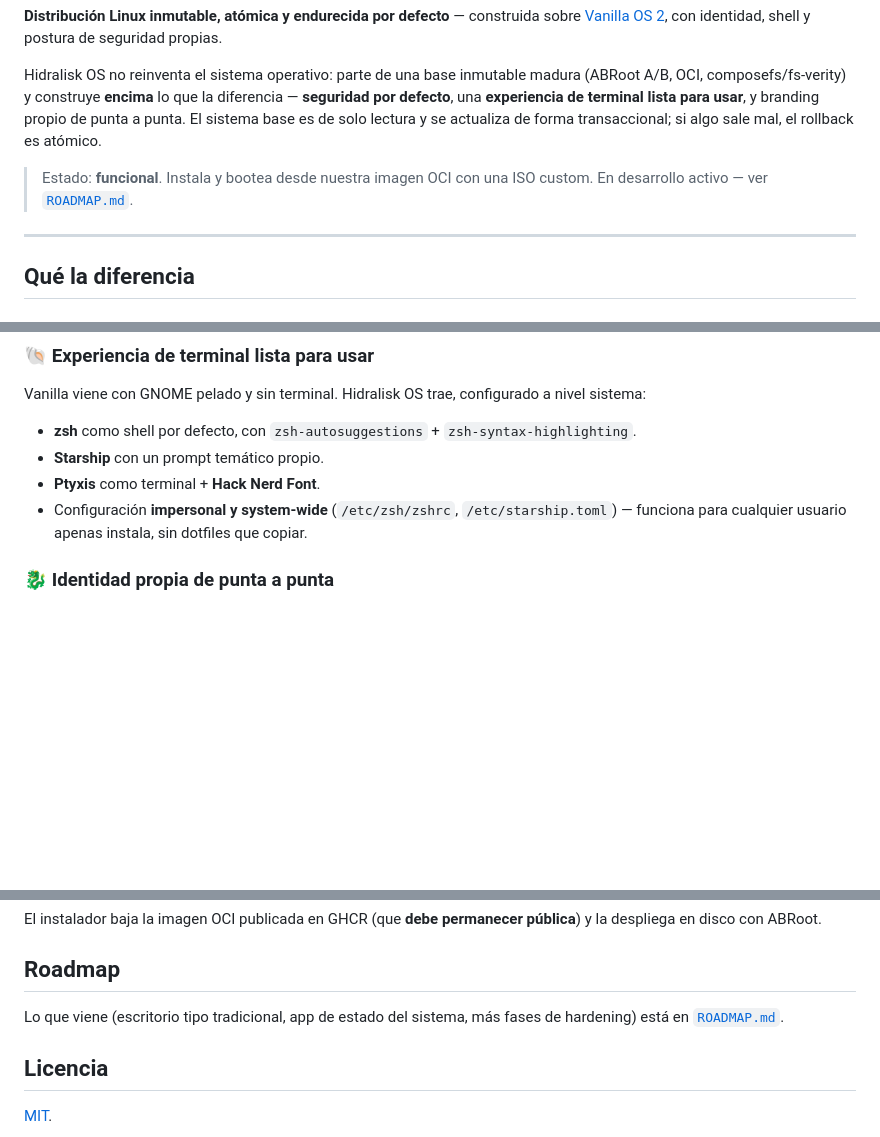
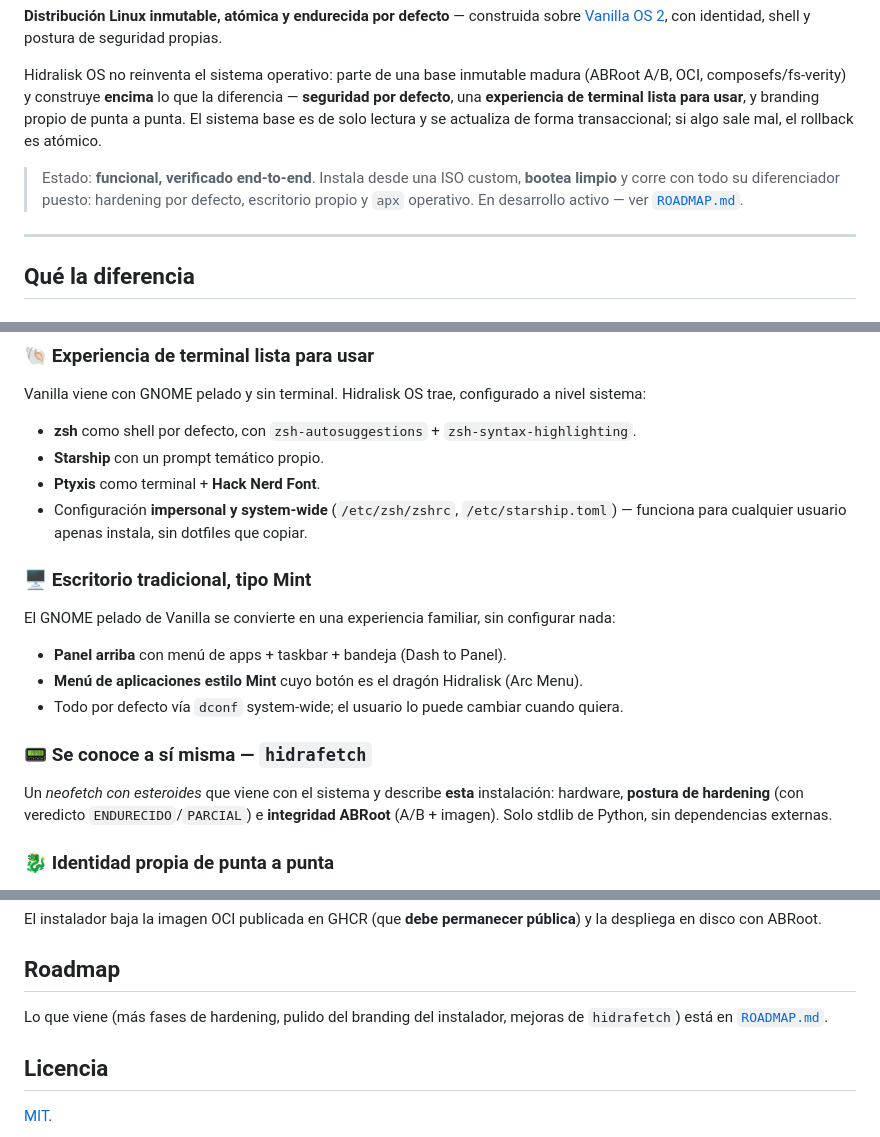
Before and after one commit to hidr4lisk/hidralisk-os, a Markdown page: README.md, 3 parts joined by grey strips. GitHub-like rendering; blank space fills up the shorter version.

Commit message:
docs: README al día (verificado end-to-end, escritorio Mint, hidrafetch) + ROADMAP (hook gresource, nota --no-cache)

```diff
--- a/README.md
+++ b/README.md
@@ -11,7 +11,8 @@ Hidralisk OS no reinventa el sistema operativo: parte de una base inmutable madu
 de punta a punta. El sistema base es de solo lectura y se actualiza de forma transaccional;
 si algo sale mal, el rollback es atómico.
 
-> Estado: **funcional**. Instala y bootea desde nuestra imagen OCI con una ISO custom.
+> Estado: **funcional, verificado end-to-end**. Instala desde una ISO custom, **bootea limpio** y
+> corre con todo su diferenciador puesto: hardening por defecto, escritorio propio y `apx` operativo.
 > En desarrollo activo — ver [`ROADMAP.md`](ROADMAP.md).
 
 ---
@@ -38,6 +39,18 @@ Vanilla viene con GNOME pelado y sin terminal. Hidralisk OS trae, configurado a
 - **Ptyxis** como terminal + **Hack Nerd Font**.
 - Configuración **impersonal y system-wide** (`/etc/zsh/zshrc`, `/etc/starship.toml`) — funciona
   para cualquier usuario apenas instala, sin dotfiles que copiar.
+
+### 🖥️ Escritorio tradicional, tipo Mint
+El GNOME pelado de Vanilla se convierte en una experiencia familiar, sin configurar nada:
+
+- **Panel arriba** con menú de apps + taskbar + bandeja (Dash to Panel).
+- **Menú de aplicaciones estilo Mint** cuyo botón es el dragón Hidralisk (Arc Menu).
+- Todo por defecto vía `dconf` system-wide; el usuario lo puede cambiar cuando quiera.
+
+### 📟 Se conoce a sí misma — `hidrafetch`
+Un *neofetch con esteroides* que viene con el sistema y describe **esta** instalación: hardware,
+**postura de hardening** (con veredicto `ENDURECIDO`/`PARCIAL`) e **integridad ABRoot** (A/B + imagen).
+Solo stdlib de Python, sin dependencias externas.
 
 ### 🐉 Identidad propia de punta a punta
 GRUB, instalador, GDM, Plymouth, wallpaper de escritorio/login/sesión live y avatar de usuario
@@ -88,8 +101,8 @@ en disco con ABRoot.
 
 ## Roadmap
 
-Lo que viene (escritorio tipo tradicional, app de estado del sistema, más fases de hardening) está
-en [`ROADMAP.md`](ROADMAP.md).
+Lo que viene (más fases de hardening, pulido del branding del instalador, mejoras de `hidrafetch`)
+está en [`ROADMAP.md`](ROADMAP.md).
 
 ## Licencia
 
```
Also changed, not shown: ROADMAP.md (+10 -6 lines).
